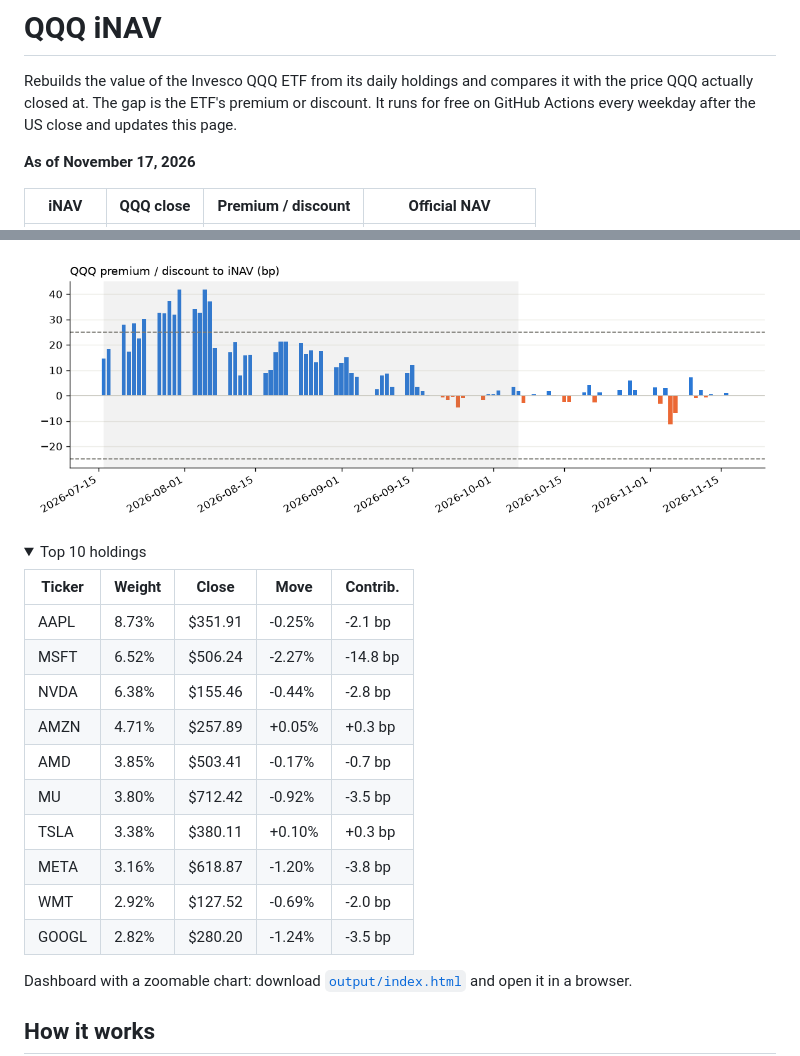
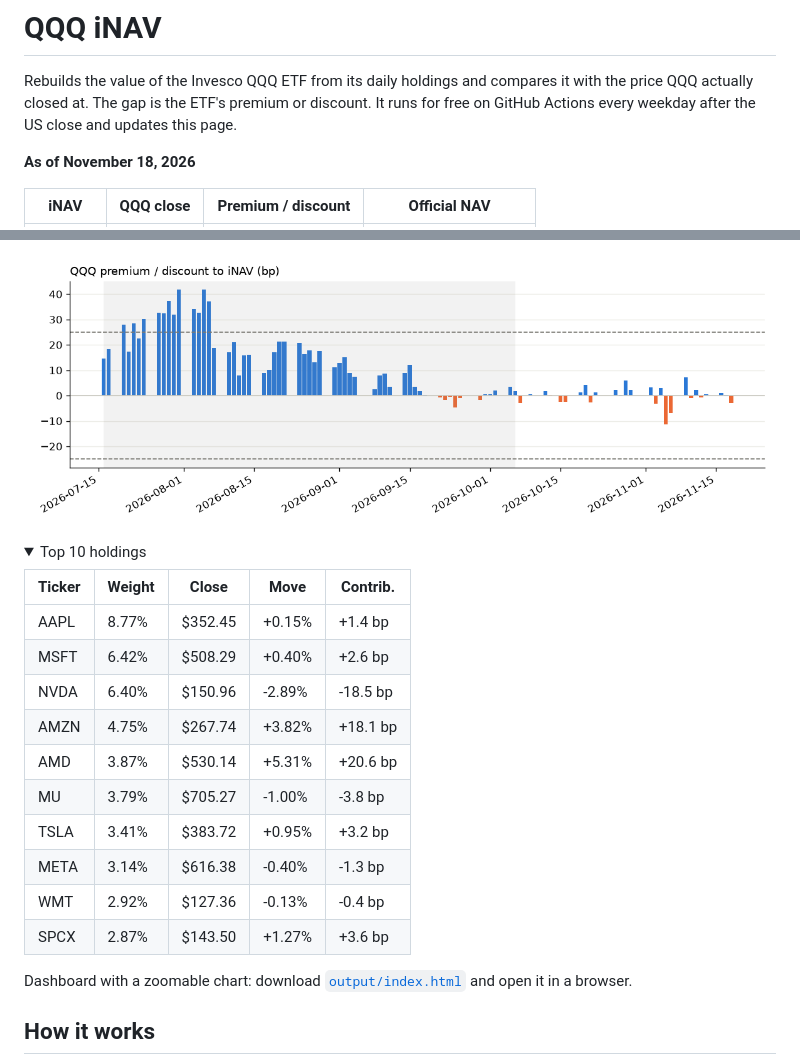
Before and after one commit to vanshwahi01/qqq-inav-monitor, a Markdown page: README.md, 2 parts joined by grey strips. Rendered like a GitHub page; pictures changed too: output/chart.png; folded sections open.

Commit message:
Daily iNAV update 2026-11-19

```diff
--- a/README.md
+++ b/README.md
@@ -4,7 +4,7 @@ Rebuilds the value of the Invesco QQQ ETF from its daily holdings and compares i
 It runs for free on GitHub Actions every weekday after the US close and updates this page.
 
 <!-- latest:start -->
-**As of November 17, 2026**
+**As of November 18, 2026**
 
 | iNAV | QQQ close | Premium / discount | Official NAV |
 |---|---|---|---|
@@ -16,16 +16,16 @@ It runs for free on GitHub Actions every weekday after the US close and updates
 
 | Ticker | Weight | Close | Move | Contrib. |
 |---|---|---|---|---|
-| AAPL | 8.73% | $351.91 | -0.25% | -2.1 bp |
-| MSFT | 6.52% | $506.24 | -2.27% | -14.8 bp |
-| NVDA | 6.38% | $155.46 | -0.44% | -2.8 bp |
-| AMZN | 4.71% | $257.89 | +0.05% | +0.3 bp |
-| AMD | 3.85% | $503.41 | -0.17% | -0.7 bp |
-| MU | 3.80% | $712.42 | -0.92% | -3.5 bp |
-| TSLA | 3.38% | $380.11 | +0.10% | +0.3 bp |
-| META | 3.16% | $618.87 | -1.20% | -3.8 bp |
-| WMT | 2.92% | $127.52 | -0.69% | -2.0 bp |
-| GOOGL | 2.82% | $280.20 | -1.24% | -3.5 bp |
+| AAPL | 8.77% | $352.45 | +0.15% | +1.4 bp |
+| MSFT | 6.42% | $508.29 | +0.40% | +2.6 bp |
+| NVDA | 6.40% | $150.96 | -2.89% | -18.5 bp |
+| AMZN | 4.75% | $267.74 | +3.82% | +18.1 bp |
+| AMD | 3.87% | $530.14 | +5.31% | +20.6 bp |
+| MU | 3.79% | $705.27 | -1.00% | -3.8 bp |
+| TSLA | 3.41% | $383.72 | +0.95% | +3.2 bp |
+| META | 3.14% | $616.38 | -0.40% | -1.3 bp |
+| WMT | 2.92% | $127.36 | -0.13% | -0.4 bp |
+| SPCX | 2.87% | $143.50 | +1.27% | +3.6 bp |
 
 </details>
 <!-- latest:end -->
```
Also changed, not shown: other parts of README.md (+1 -1 lines), 3 other files.
